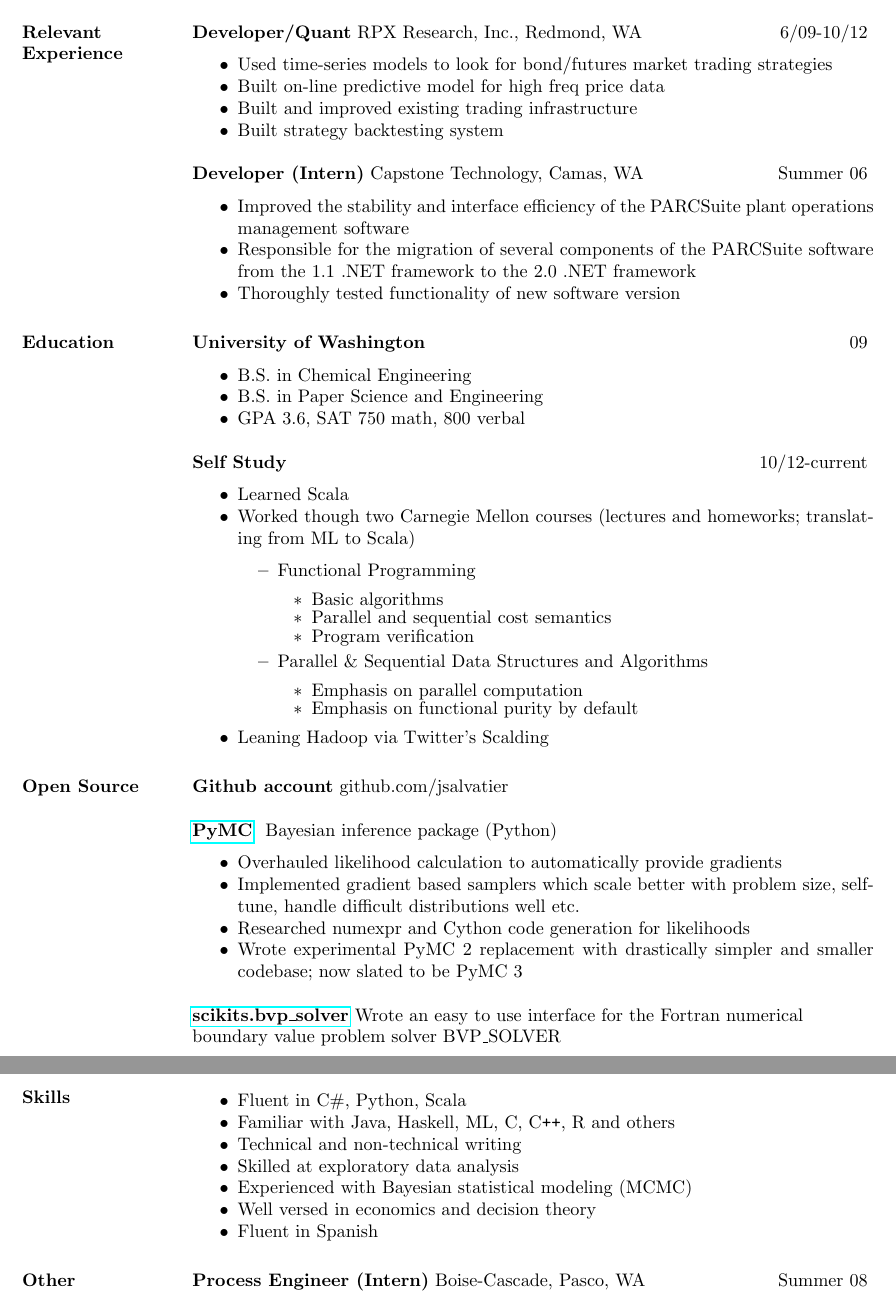
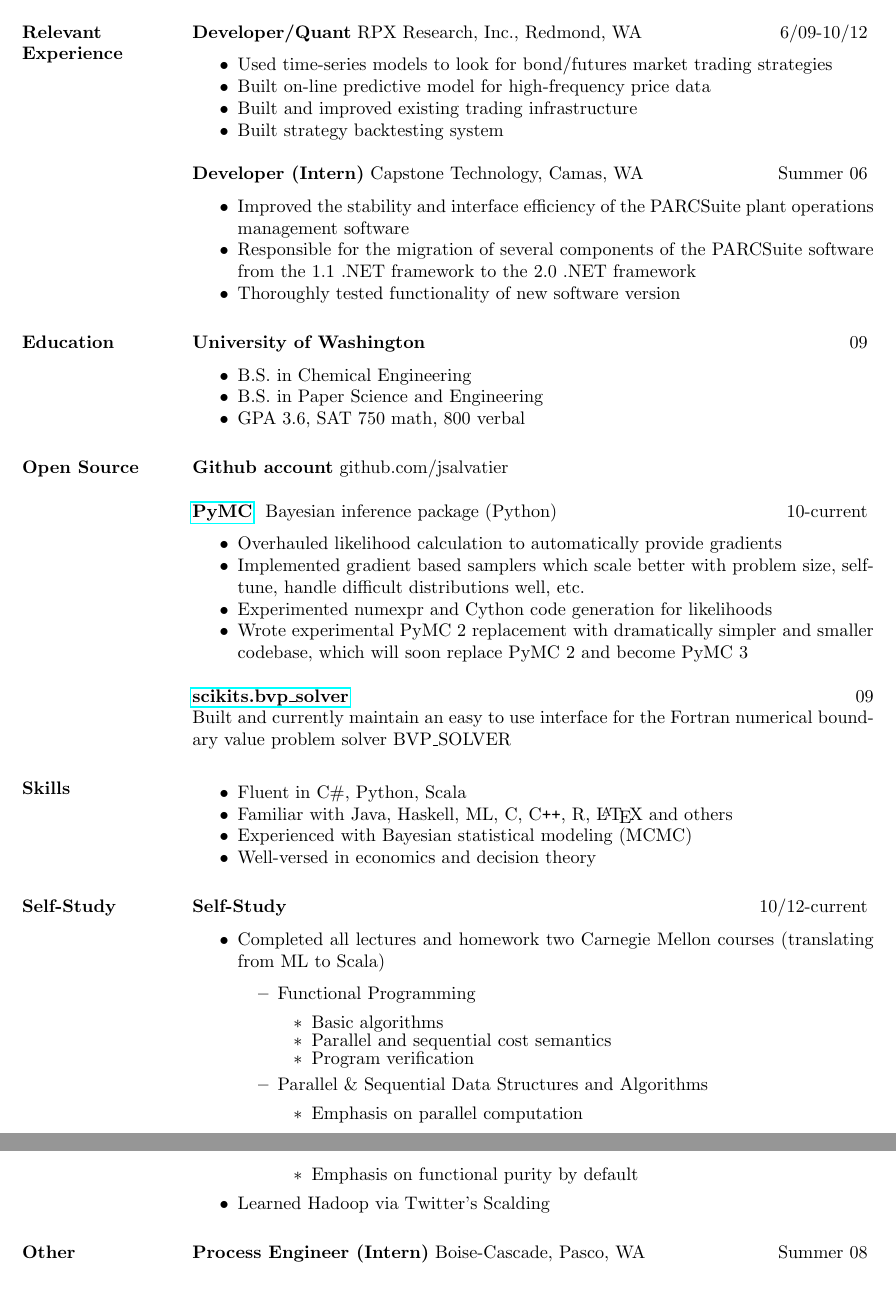
Before and after one commit to jsalvatier/resume, a LaTeX CV (resume.tex): two parts of pages 1 and 2 of 2, joined at a grey line, cut so that both start at the same text. Compiled offline with pdfLaTeX.

Commit message:
prioritized open source

```diff
--- a/resume.tex
+++ b/resume.tex
@@ -29,7 +29,7 @@
 \section{Relevant Experience}
   \bactivity{Developer/Quant}{RPX Research, Inc., Redmond, WA}{6/09-10/12}
      \item Used time-series models to look for bond/futures market trading strategies
-     \item Built on-line predictive model for high freq price data
+     \item Built on-line predictive model for high-frequency price data
      \item Built and improved existing trading infrastructure
      \item Built strategy backtesting system
   \eactivity
@@ -40,16 +40,37 @@
     \item Thoroughly tested functionality of new software version
   \eactivity
 
-
-\section{Education}
+ \section{Education}
   \bactivity{University of Washington}{}{09}
       \item B.S. in Chemical Engineering
       \item B.S. in Paper Science and Engineering
       \item GPA 3.6, SAT 750 math, 800 verbal
   \eactivity
-  \bactivity{Self Study}{}{10/12-current}
-      \item Learned Scala
-      \item Worked though two Carnegie Mellon courses (lectures and homeworks; translating from ML to Scala)
+
+ \section{Open Source}
+    {\bf Github account} github.com/jsalvatier
+
+    \bactivity{\href{https://github.com/pymc-devs/pymc\#readme}{PyMC} }{Bayesian inference package (Python)}{10-current}
+      \item Overhauled likelihood calculation to automatically provide gradients
+      \item Implemented gradient based samplers which scale better with problem size, self-tune, handle difficult distributions well, etc.
+      \item Experimented numexpr and Cython code generation for likelihoods
+      \item Wrote experimental PyMC 2 replacement with dramatically simpler and smaller codebase, which will soon replace PyMC 2 and become PyMC 3
+    \eactivity
+
+    {\bf \href{packages.python.org/scikits.bvp\_solver}{scikits.bvp\_solver}} \hfill  09\\
+      Built and currently maintain an easy to use interface for the Fortran numerical boundary value problem solver BVP\_SOLVER
+
+\section{Skills}
+    \bitem
+      \item Fluent in C\#, Python, Scala
+      \item Familiar with Java, Haskell, ML, C, C\verb!++!, R, \LaTeX\ and others
+      \item Experienced with Bayesian statistical modeling (MCMC)
+      \item Well-versed in economics and decision theory
+    \eitem
+
+\section{Self-Study}
+ \bactivity{Self-Study}{}{10/12-current}
+      \item Completed all lectures and homework two Carnegie Mellon courses (translating from ML to Scala)
       \bitem
         \item Functional Programming
         \bitem
@@ -63,33 +84,8 @@
           \item Emphasis on functional purity by default
         \eitem
       \eitem
-      \item Leaning Hadoop via Twitter's Scalding
+      \item Learned Hadoop via Twitter's Scalding
     \eactivity
-
-
-  \section{Open Source}
-    {\bf Github account} github.com/jsalvatier
-
-    \bactivity{\href{https://github.com/pymc-devs/pymc\#readme}{PyMC} }{Bayesian inference package (Python)}{}
-      \item Overhauled likelihood calculation to automatically provide gradients
-      \item Implemented gradient based samplers which scale better with problem size, self-tune, handle difficult distributions well etc.
-      \item Researched numexpr and Cython code generation for likelihoods
-      \item Wrote experimental PyMC 2 replacement with drastically simpler and smaller codebase; now slated to be PyMC 3
-    \eactivity
-
-    {\bf \href{packages.python.org/scikits.bvp\_solver}{scikits.bvp\_solver}} Wrote an easy to use interface for the Fortran numerical \\
-      boundary value problem solver BVP\_SOLVER \\
-
-  \section{Skills}
-    \bitem
-      \item Fluent in C\#, Python, Scala
-      \item Familiar with Java, Haskell, ML, C, C\verb!++!, R and others
-      \item Technical and non-technical writing
-      \item Skilled at exploratory data analysis
-      \item Experienced with Bayesian statistical modeling (MCMC)
-      \item Well versed in economics and decision theory
-      \item Fluent in Spanish
-    \eitem
 
   \section{Other \\ Experience}
     \bactivity{Process Engineer (Intern)}{Boise-Cascade, Pasco, WA}{Summer 08}
```
